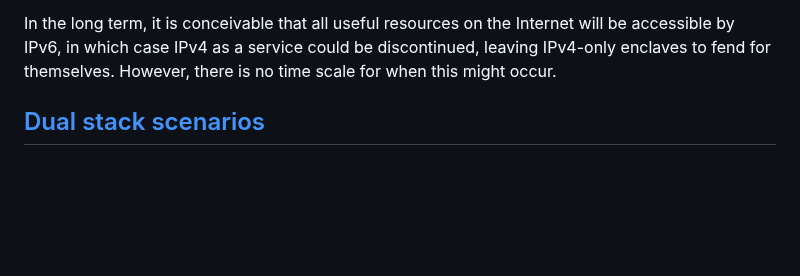
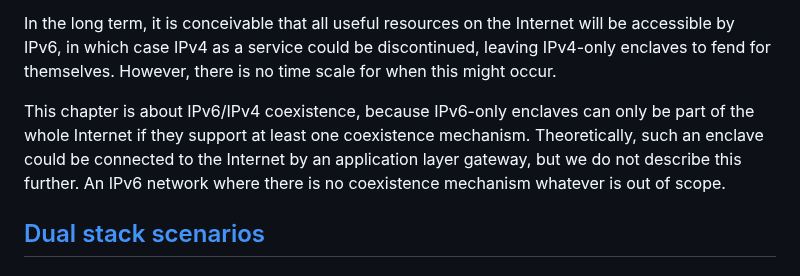
Before and after one commit to becarpenter/book6, a Markdown page: 3. Coexistence with Legacy IPv4/3. Coexistence with Legacy IPv4.md, the part around the change. Rendered like a GitHub page; blank space fills up the shorter version.

Commit message:
Note about v6 only enclaves

```diff
--- a/3. Coexistence with Legacy IPv4/3. Coexistence with Legacy IPv4.md
+++ b/3. Coexistence with Legacy IPv4/3. Coexistence with Legacy IPv4.md
@@ -100,6 +100,15 @@ Internet will be accessible by IPv6, in which case IPv4 as a service
 could be discontinued, leaving IPv4-only enclaves to fend for
 themselves. However, there is no time scale for when this might occur.
 
+This chapter is about IPv6/IPv4 coexistence, because
+IPv6-only enclaves can only be part of the whole Internet if
+they support at least one coexistence mechanism. Theoretically,
+such an enclave could be connected to the Internet by an
+application layer gateway, but we do not describe this further.
+An IPv6 network where there is no coexistence mechanism whatever
+is out of scope.
+
+
 <!-- Link lines generated automatically; do not delete -->
 
 ## [Dual stack scenarios](Dual%20stack%20scenarios.md)
```
